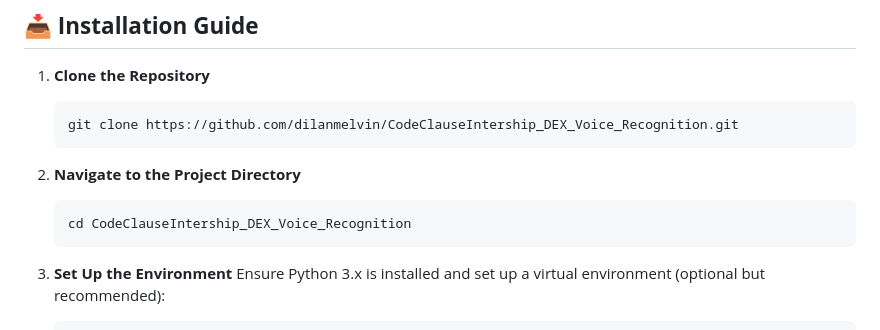
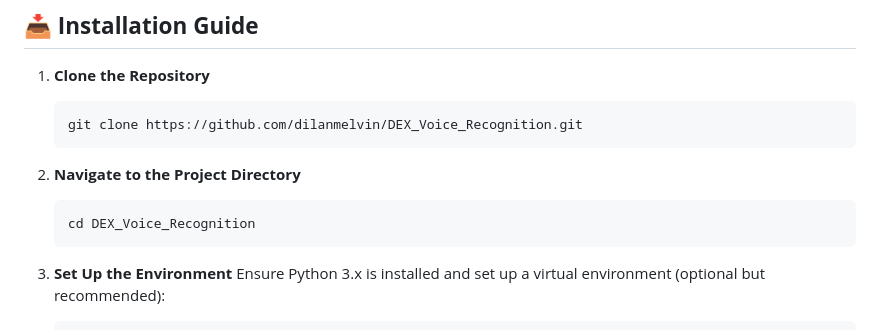
Before and after one commit to dilanmelvin/DEX_Voice_Recognition, a Markdown page: README.md, the part around the change. Rendered like a GitHub page.

````diff
--- a/README.md
+++ b/README.md
@@ -34,12 +34,12 @@ A simple yet powerful web application that leverages modern web technologies and
 
 1. **Clone the Repository**
     ```bash
-    git clone https://github.com/dilanmelvin/CodeClauseIntership_DEX_Voice_Recognition.git
+    git clone https://github.com/dilanmelvin/DEX_Voice_Recognition.git
     ```
 
 2. **Navigate to the Project Directory**
     ```bash
-    cd CodeClauseIntership_DEX_Voice_Recognition
+    cd DEX_Voice_Recognition
     ```
 
 3. **Set Up the Environment**
````
